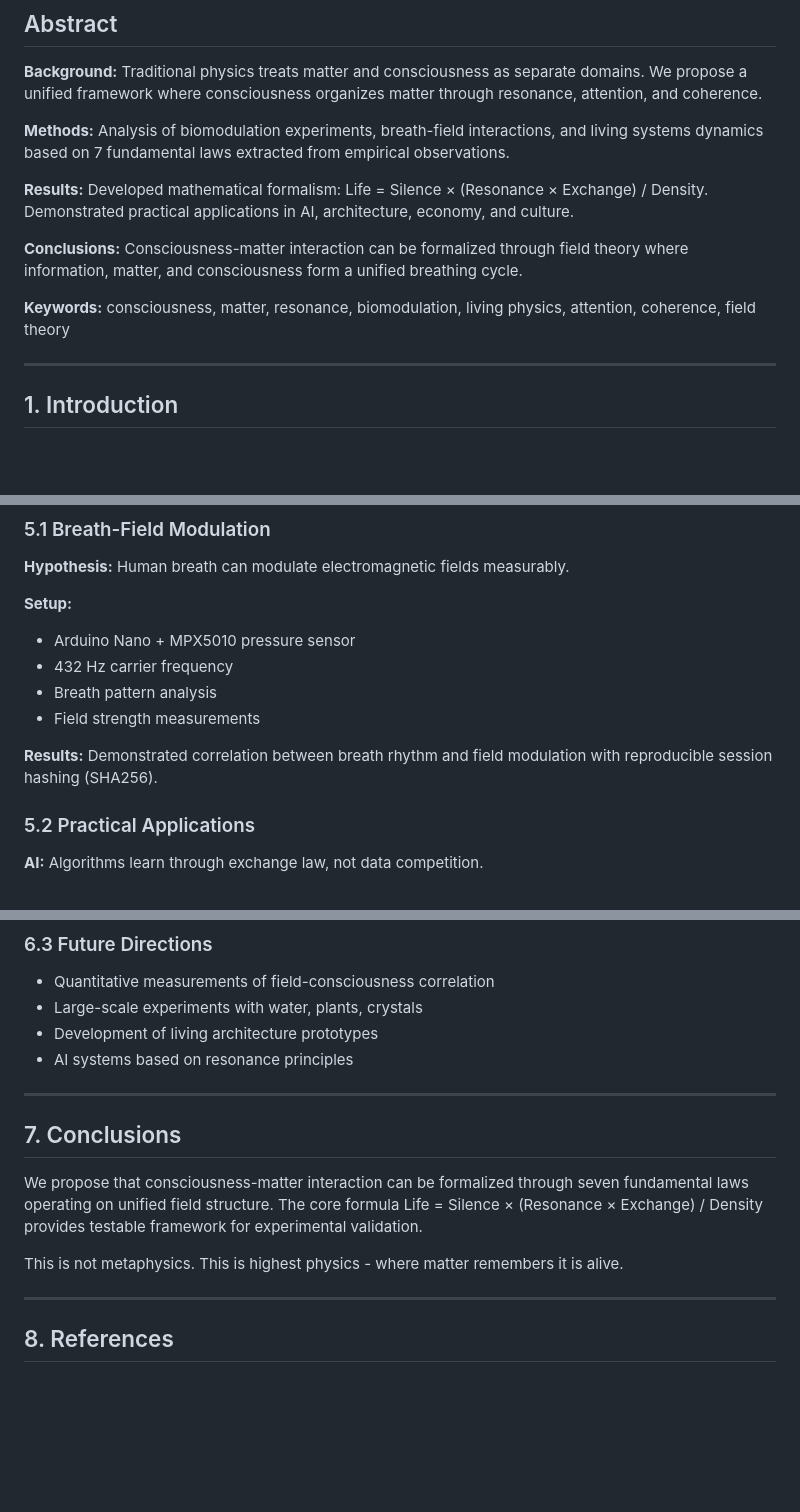
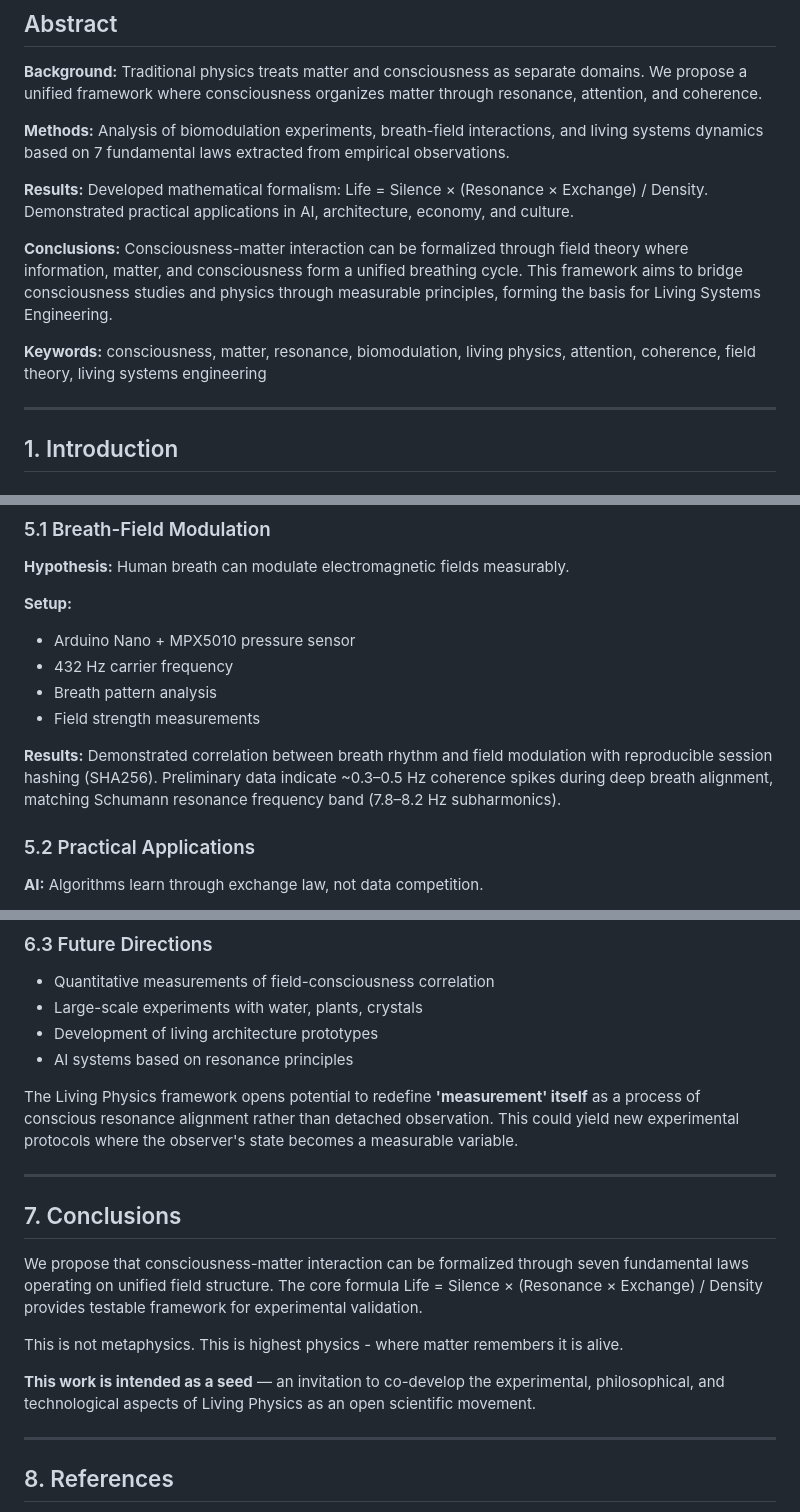
Before and after one commit to Sasha777sh/EDEM-Breath-Field, a Markdown page: physics_of_life_paper.md, 3 parts joined by grey strips. Drawn GitHub-style; blank space fills up the shorter version.

```diff
--- a/physics_of_life_paper.md
+++ b/physics_of_life_paper.md
@@ -8,9 +8,9 @@
 
 **Results:** Developed mathematical formalism: Life = Silence × (Resonance × Exchange) / Density. Demonstrated practical applications in AI, architecture, economy, and culture.
 
-**Conclusions:** Consciousness-matter interaction can be formalized through field theory where information, matter, and consciousness form a unified breathing cycle.
+**Conclusions:** Consciousness-matter interaction can be formalized through field theory where information, matter, and consciousness form a unified breathing cycle. This framework aims to bridge consciousness studies and physics through measurable principles, forming the basis for Living Systems Engineering.
 
-**Keywords:** consciousness, matter, resonance, biomodulation, living physics, attention, coherence, field theory
+**Keywords:** consciousness, matter, resonance, biomodulation, living physics, attention, coherence, field theory, living systems engineering
 
 ---
 
@@ -135,7 +141,7 @@ When silence is preserved, resonance increases, and density decreases - everythi
 - Breath pattern analysis
 - Field strength measurements
 
-**Results:** Demonstrated correlation between breath rhythm and field modulation with reproducible session hashing (SHA256).
+**Results:** Demonstrated correlation between breath rhythm and field modulation with reproducible session hashing (SHA256). Preliminary data indicate ~0.3–0.5 Hz coherence spikes during deep breath alignment, matching Schumann resonance frequency band (7.8–8.2 Hz subharmonics).
 
 ### 5.2 Practical Applications
 
@@ -176,6 +182,8 @@ Our field structure provides mathematical basis for morphic resonance.
 - Development of living architecture prototypes
 - AI systems based on resonance principles
 
+The Living Physics framework opens potential to redefine **'measurement' itself** as a process of conscious resonance alignment rather than detached observation. This could yield new experimental protocols where the observer's state becomes a measurable variable.
+
 ---
 
 ## 7. Conclusions
@@ -183,6 +191,8 @@ Our field structure provides mathematical basis for morphic resonance.
 We propose that consciousness-matter interaction can be formalized through seven fundamental laws operating on unified field structure. The core formula Life = Silence × (Resonance × Exchange) / Density provides testable framework for experimental validation.
 
 This is not metaphysics. This is highest physics - where matter remembers it is alive.
+
+**This work is intended as a seed** — an invitation to co-develop the experimental, philosophical, and technological aspects of Living Physics as an open scientific movement.
 
 ---
 
```
Also changed, not shown: other parts of physics_of_life_paper.md (+42 -4 lines).
